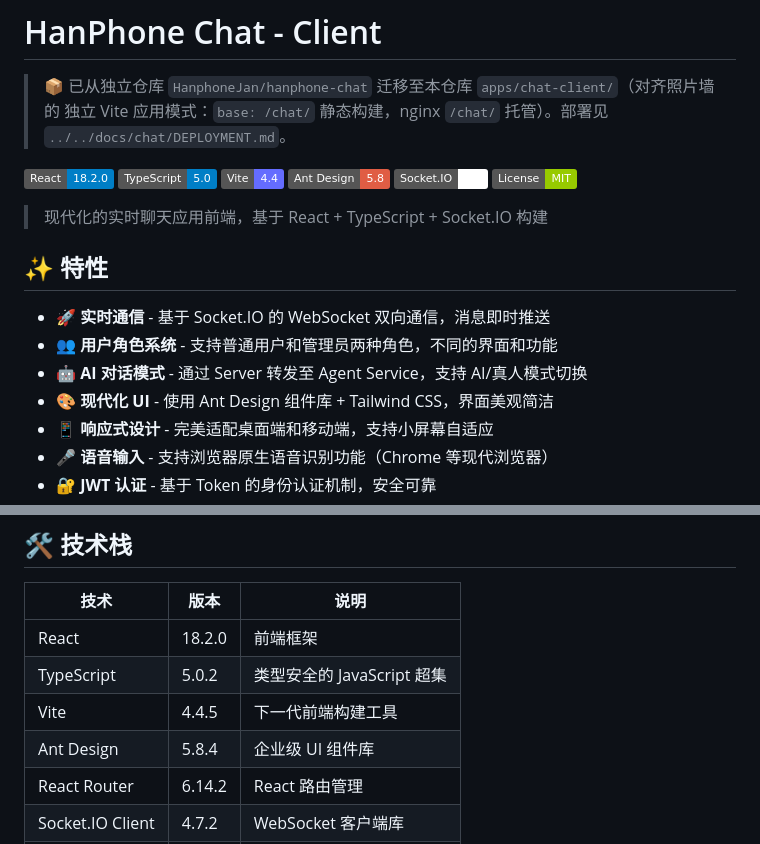
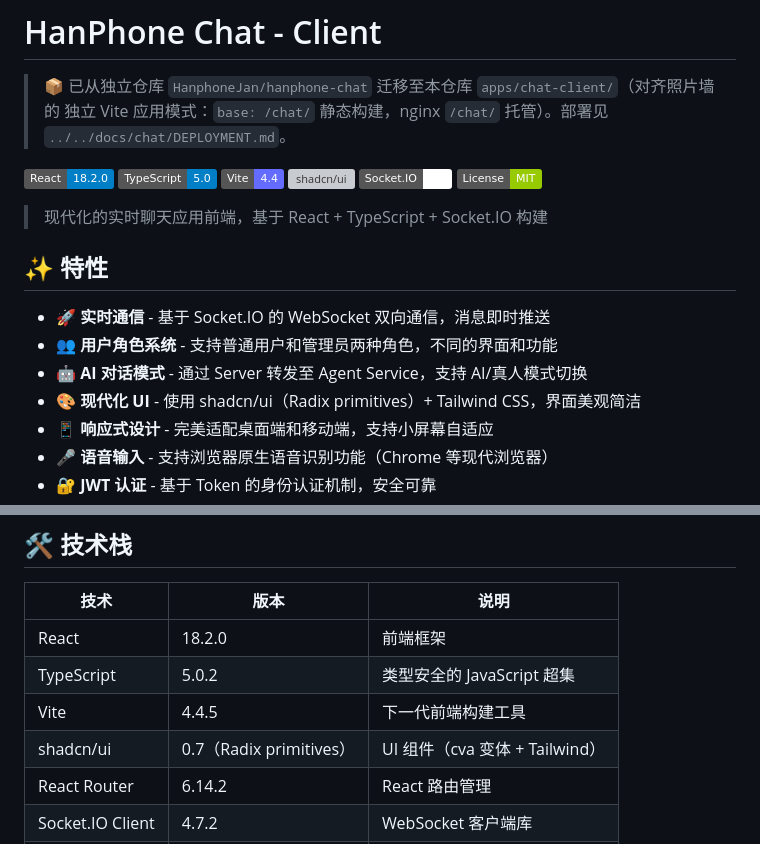
Before and after one commit to HanphoneJan/hanphone-blog, a Markdown page: apps/chat-client/README.md, 2 parts joined by grey strips. Drawn GitHub-style; badges without logos; grey boxes are pictures that could not be loaded.

Commit message:
docs: chat-client README 更正为实际技术栈(shadcn/ui)，删除 Ant Design 旧信息

```diff
--- a/apps/chat-client/README.md
+++ b/apps/chat-client/README.md
@@ -6,7 +6,7 @@
 [![React](https://img.shields.io/badge/React-18.2.0-blue.svg)](https://reactjs.org/)
 [![TypeScript](https://img.shields.io/badge/TypeScript-5.0-blue.svg)](https://www.typescriptlang.org/)
 [![Vite](https://img.shields.io/badge/Vite-4.4-646CFF.svg)](https://vitejs.dev/)
-[![Ant Design](https://img.shields.io/badge/Ant%20Design-5.8-red.svg)](https://ant.design/)
+[![shadcn/ui](https://img.shields.io/badge/shadcn%2Fui-0.7-black.svg)](https://ui.shadcn.com/)
 [![Socket.IO](https://img.shields.io/badge/Socket.IO-4.7-white.svg)](https://socket.io/)
 [![License](https://img.shields.io/badge/License-MIT-green.svg)](../LICENSE)
 
@@ -17,7 +17,7 @@
 - 🚀 **实时通信** - 基于 Socket.IO 的 WebSocket 双向通信，消息即时推送
 - 👥 **用户角色系统** - 支持普通用户和管理员两种角色，不同的界面和功能
 - 🤖 **AI 对话模式** - 通过 Server 转发至 Agent Service，支持 AI/真人模式切换
-- 🎨 **现代化 UI** - 使用 Ant Design 组件库 + Tailwind CSS，界面美观简洁
+- 🎨 **现代化 UI** - 使用 shadcn/ui（Radix primitives）+ Tailwind CSS，界面美观简洁
 - 📱 **响应式设计** - 完美适配桌面端和移动端，支持小屏幕自适应
 - 🎤 **语音输入** - 支持浏览器原生语音识别功能（Chrome 等现代浏览器）
 - 🔐 **JWT 认证** - 基于 Token 的身份认证机制，安全可靠
@@ -32,7 +32,7 @@
 | React | 18.2.0 | 前端框架 |
 | TypeScript | 5.0.2 | 类型安全的 JavaScript 超集 |
 | Vite | 4.4.5 | 下一代前端构建工具 |
-| Ant Design | 5.8.4 | 企业级 UI 组件库 |
+| shadcn/ui | 0.7（Radix primitives） | UI 组件（cva 变体 + Tailwind） |
 | React Router | 6.14.2 | React 路由管理 |
 | Socket.IO Client | 4.7.2 | WebSocket 客户端库 |
 | Axios | 1.4.0 | HTTP 客户端 |
```
